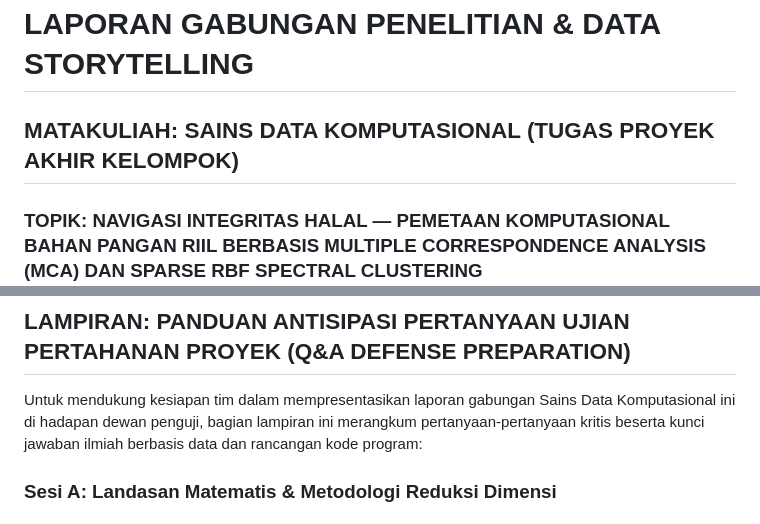
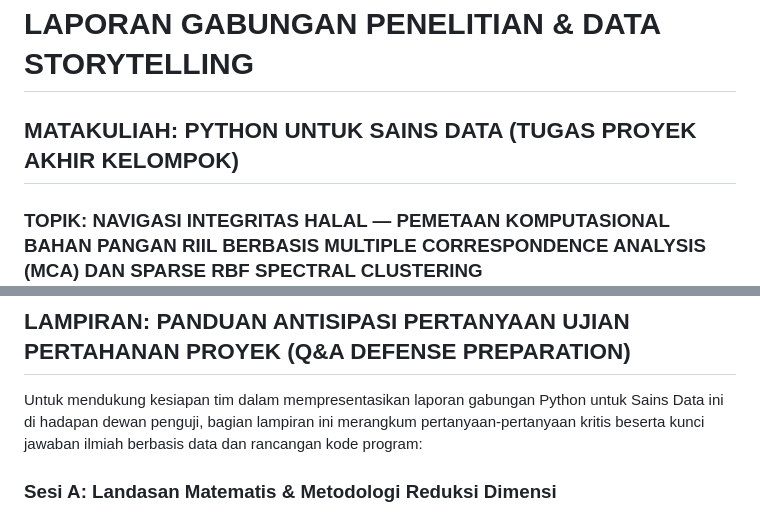
Before and after one commit to anwarrohmadi2006/halal-integrity-analytics, a Markdown page: reports/Laporan_Gabungan_Data_Storytelling_Halal.md, 2 parts joined by grey strips. Rendered like a GitHub page.

```diff
--- a/reports/Laporan_Gabungan_Data_Storytelling_Halal.md
+++ b/reports/Laporan_Gabungan_Data_Storytelling_Halal.md
@@ -1,5 +1,5 @@
 # LAPORAN GABUNGAN PENELITIAN & DATA STORYTELLING
-## MATAKULIAH: SAINS DATA KOMPUTASIONAL (TUGAS PROYEK AKHIR KELOMPOK)
+## MATAKULIAH: PYTHON UNTUK SAINS DATA (TUGAS PROYEK AKHIR KELOMPOK)
 ### TOPIK: NAVIGASI INTEGRITAS HALAL — PEMETAAN KOMPUTASIONAL BAHAN PANGAN RIIL BERBASIS MULTIPLE CORRESPONDENCE ANALYSIS (MCA) DAN SPARSE RBF SPECTRAL CLUSTERING
 
 ---
@@ -437,7 +437,7 @@ Berikut adalah ringkasan profil kehalalan tingkat lanjut untuk setiap klaster ya
 
 ## LAMPIRAN: PANDUAN ANTISIPASI PERTANYAAN UJIAN PERTAHANAN PROYEK (Q&A DEFENSE PREPARATION)
 
-Untuk mendukung kesiapan tim dalam mempresentasikan laporan gabungan Sains Data Komputasional ini di hadapan dewan penguji, bagian lampiran ini merangkum pertanyaan-pertanyaan kritis beserta kunci jawaban ilmiah berbasis data dan rancangan kode program:
+Untuk mendukung kesiapan tim dalam mempresentasikan laporan gabungan Python untuk Sains Data ini di hadapan dewan penguji, bagian lampiran ini merangkum pertanyaan-pertanyaan kritis beserta kunci jawaban ilmiah berbasis data dan rancangan kode program:
 
 ### Sesi A: Landasan Matematis & Metodologi Reduksi Dimensi
 
```
Also changed, not shown: README.md (+1 -1 lines).
